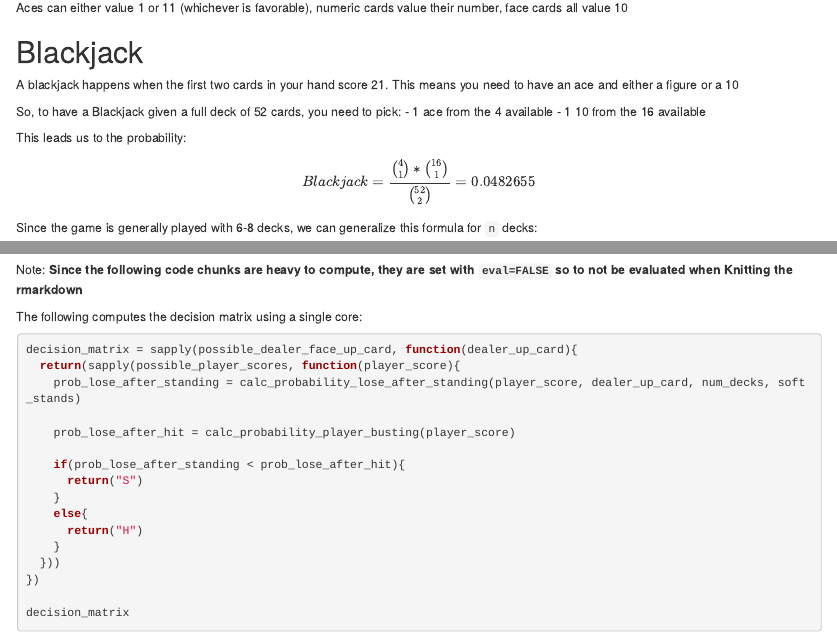
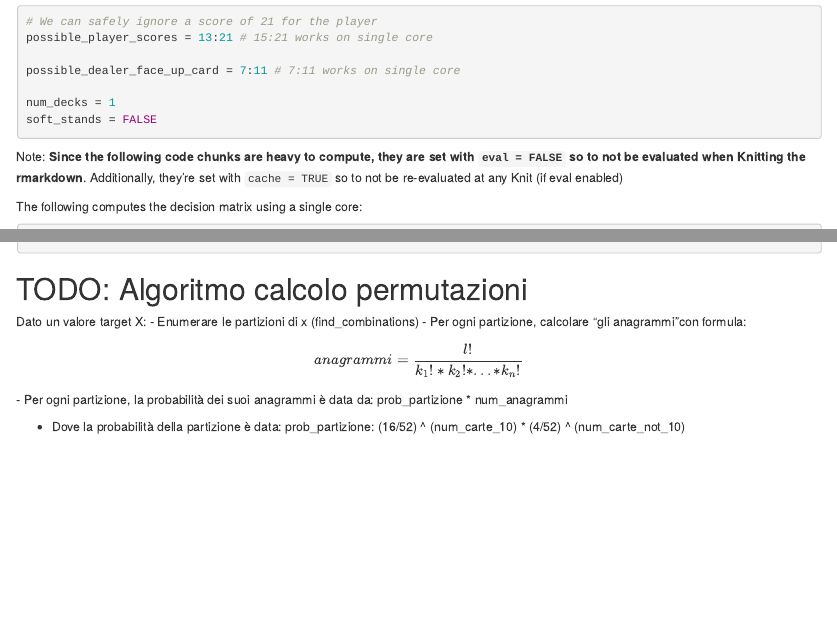
Before and after one commit to roveroniandrea/blackjack-r, an R Markdown document (blackjack.Rmd): the page in a window 1100 px wide, from 190 px down before the commit and from 7720 px down after it, and a second part further down, joined at a grey line. Rendered offline with R 4.5, knitr and Pandoc, with nearby package versions.

Commit message:
Comment Algoritmo calcolo permutazioni

````diff
--- a/blackjack.Rmd
+++ b/blackjack.Rmd
@@ -447,16 +447,19 @@ The right choice to play is the one that gives the lower chances of losing, so i
 We are now able to automatically compute the best strategy for each pair of $(playerScore, dealerUpCard)$:
 ```{r}
 # We can safely ignore a score of 21 for the player
-possible_player_scores = 1:21 # 15:21 works on single core
+possible_player_scores = 13:21 # 15:21 works on single core
 
-possible_dealer_face_up_card = 1:11 # 7:11 works on single core
+possible_dealer_face_up_card = 7:11 # 7:11 works on single core
+
+num_decks = 1
+soft_stands = FALSE
 ```
 
-Note: **Since the following code chunks are heavy to compute, they are set with `eval=FALSE` so to not be evaluated when Knitting the rmarkdown**
+Note: **Since the following code chunks are heavy to compute, they are set with `eval = FALSE` so to not be evaluated when Knitting the rmarkdown**. Additionally, they're set with `cache = TRUE` so to not be re-evaluated at any Knit (if eval enabled)
 
 The following computes the decision matrix using a single core:
 
-```{r, eval=FALSE}
+```{r, eval = FALSE, cache = TRUE}
 decision_matrix = sapply(possible_dealer_face_up_card, function(dealer_up_card){
   return(sapply(possible_player_scores, function(player_score){
     prob_lose_after_standing = calc_probability_lose_after_standing(player_score, dealer_up_card, num_decks, soft_stands)
@@ -516,3 +519,17 @@ decision_matrix = do.call(rbind, intermediate_matrix)
 
 decision_matrix
 ```
+
+
+# TODO: Algoritmo calcolo permutazioni
+Dato un valore target X:
+- Enumerare le partizioni di x (find_combinations)
+- Per ogni partizione, calcolare "gli anagrammi"con formula:
+$$
+anagrammi = \frac {l!} {k_1! * k_2! * ... * k_n!}
+$$
+- Per ogni partizione, la probabilità dei suoi anagrammi è data da:
+prob_partizione * num_anagrammi
+
+- Dove la probabilità della partizione è data:
+prob_partizione: (16/52) ^ (num_carte_10) * (4/52) ^ (num_carte_not_10)
````
Also changed, not shown: blackjack.Rmd (4 more changed lines).
